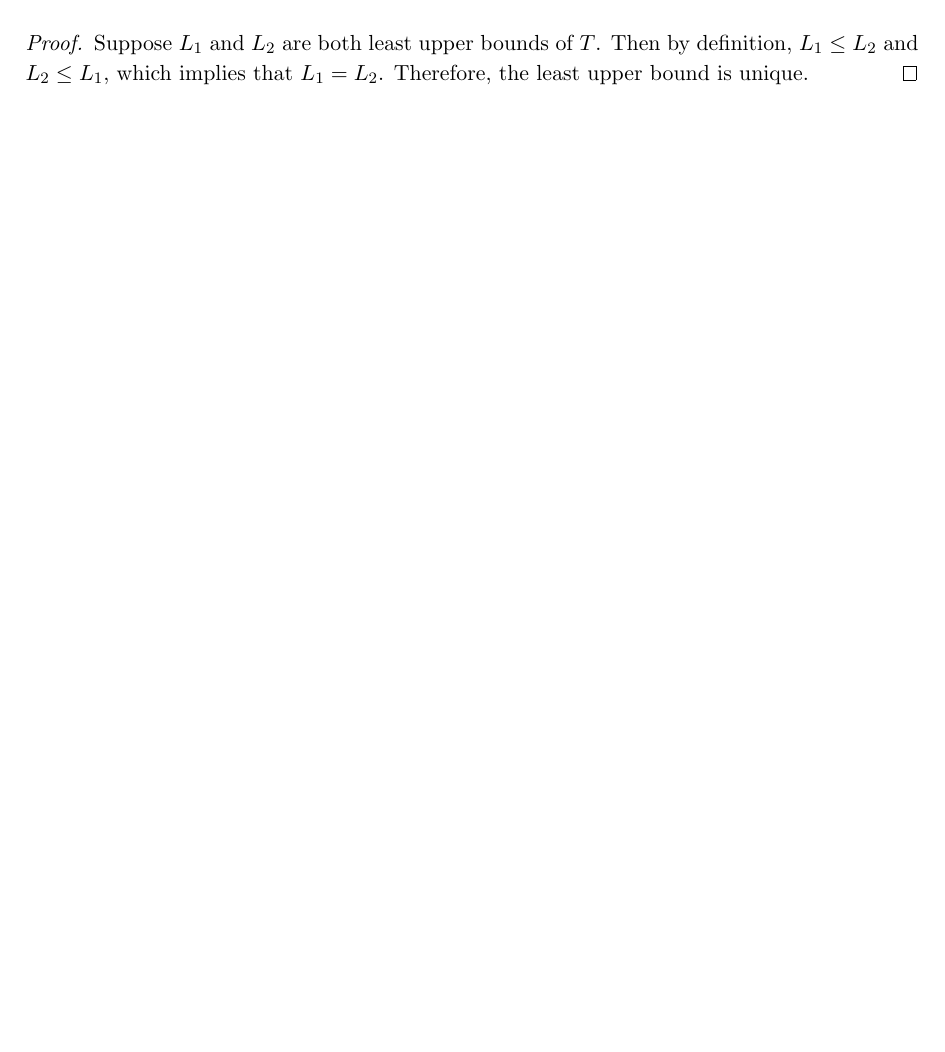
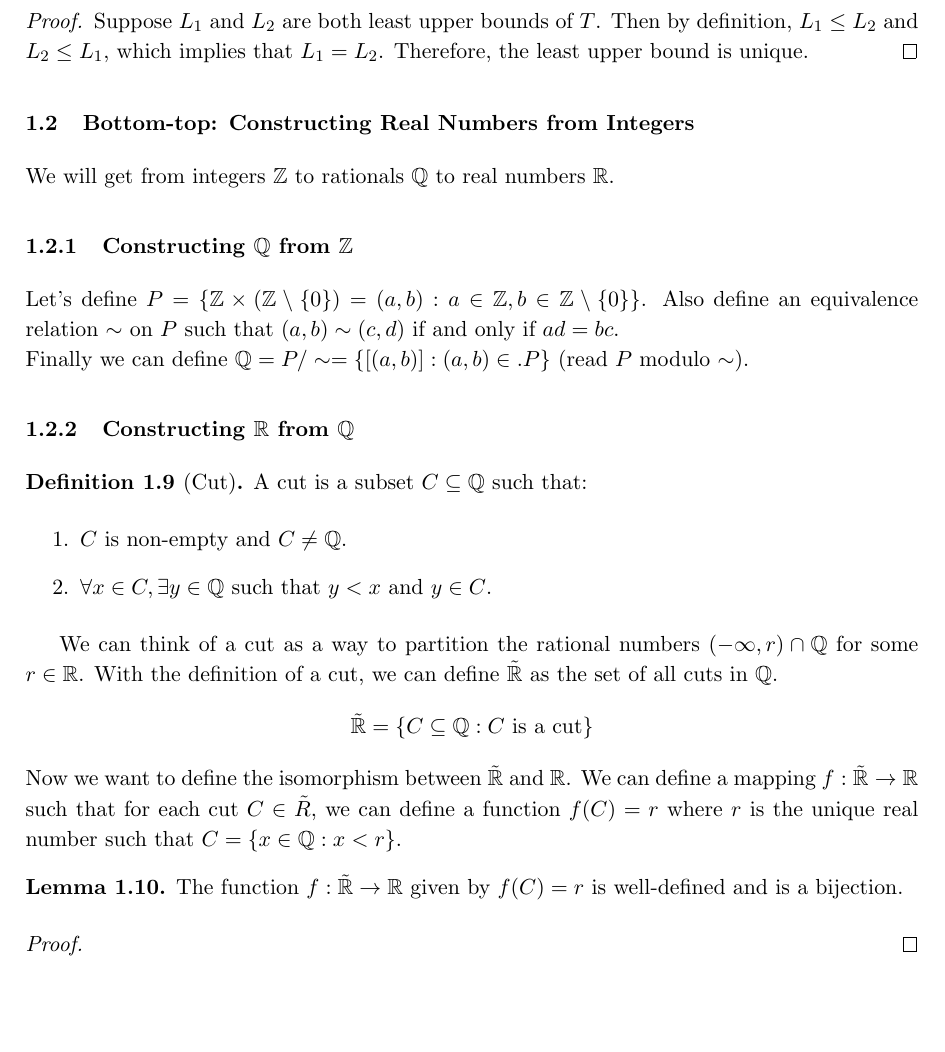
Before and after one commit to jyooDev/math-notebooks, a LaTeX document (probability/introduciton.tex): part of page 2 of 2, cut so that both start at the same text, the shorter picture padded with empty space. Compiled offline with pdfLaTeX.

Commit message:
add bottom-top approach of constructingn R from Z (in progress)

```diff
--- a/probability/introduciton.tex
+++ b/probability/introduciton.tex
@@ -244,6 +244,35 @@ We want to take two approaches to defining the real numbers: the first is by usi
     Suppose $L_1$ and $L_2$ are both least upper bounds of $T$. Then by definition, $L_1 \leq L_2$ and $L_2 \leq L_1$, which implies that $L_1 = L_2$. Therefore, the least upper bound is unique.
 \end{proof}
 
+
+\subsection{Bottom-top: Constructing Real Numbers from Integers}
+We will get from integers $\Z$ to rationals $\Q$ to real numbers $\R$.
+\subsubsection{Constructing \texorpdfstring{$\Q$}{Q} from \texorpdfstring{$\Z$}{Z}}
+
+Let's define $P = \{ \Z \times (\Z \setminus \{0\}) = (a,b) : a \in \Z, b \in \Z \setminus \{0\} \}$. Also define an equivalence relation $\sim$ on $P$ such that $(a,b) \sim (c,d)$ if and only if $ad = bc$.\\
+Finally we can define $\Q = P / \sim = \{[(a,b)] : (a,b) \in. P\}$ (read $P$ modulo $\sim$).
+
+\subsubsection{Constructing \texorpdfstring{$\R$}{R} from \texorpdfstring{$\Q$}{Q}}
+
+\begin{definition}[Cut]
+    A cut is a subset $C \subseteq \Q$ such that:
+    \begin{enumerate}
+        \item $C$ is non-empty and $C \neq \Q$.
+        \item $\forall x \in C, \exists y \in \Q$ such that $y < x$ and $y \in C$.
+    \end{enumerate}
+\end{definition}
+We can think of a cut as a way to partition the rational numbers $( -\infty, r) \cap \Q$ for some $r \in \R$.
+With the definition of a cut, we can define $\tilde{\R}$ as the set of all cuts in $\Q$.
+\[
+    \tilde{\R} = \{ C \subseteq \Q : C \text{ is a cut} \}
+\]
+Now we want to define the isomorphism between $\tilde{\R}$ and $\R$. We can define a mapping $f: \tilde{\R} \to \R$ such that for each cut $C \in \tilde{R}$, we can define a function $f(C) = r$ where $r$ is the unique real number such that $C = \{ x \in \Q : x < r \}$.
+\begin{lemma}
+    The function $f : \tilde{\R} \to \R$ given by $f(C) = r$ is well-defined and is a bijection.
+\end{lemma}
+\begin{proof}
+
+\end{proof}
 % --- Bibliography ---
 
 % \bibliography{../tex_settings/References}
```
